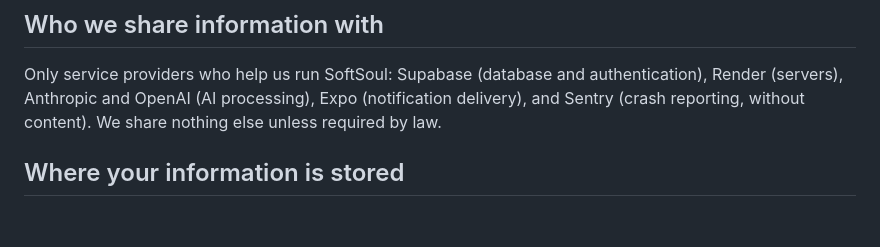
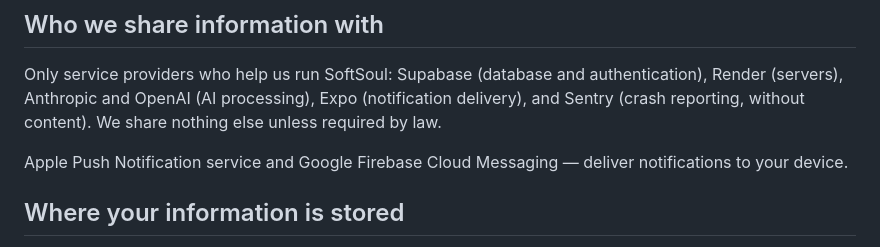
Before and after one commit to Artyom-code-pi/softsoul-legal, a Markdown page: privacy.md, the part around the change. Drawn GitHub-style; blank space fills up the shorter version.

Commit message:
Add APNs and FCM to notification processors

```diff
--- a/privacy.md
+++ b/privacy.md
@@ -42,6 +42,8 @@ To generate replies, your messages are sent to **Anthropic**. If Memory is on, m
 
 Only service providers who help us run SoftSoul: Supabase (database and authentication), Render (servers), Anthropic and OpenAI (AI processing), Expo (notification delivery), and Sentry (crash reporting, without content). We share nothing else unless required by law.
 
+Apple Push Notification service and Google Firebase Cloud Messaging — deliver notifications to your device.
+
 ## Where your information is stored
 
 Our database is in Ireland and our servers are in Germany, both in the EU. Anthropic and OpenAI may process messages in the United States. Where information leaves the UK, we rely on appropriate safeguards recognised under UK data protection law.
```
